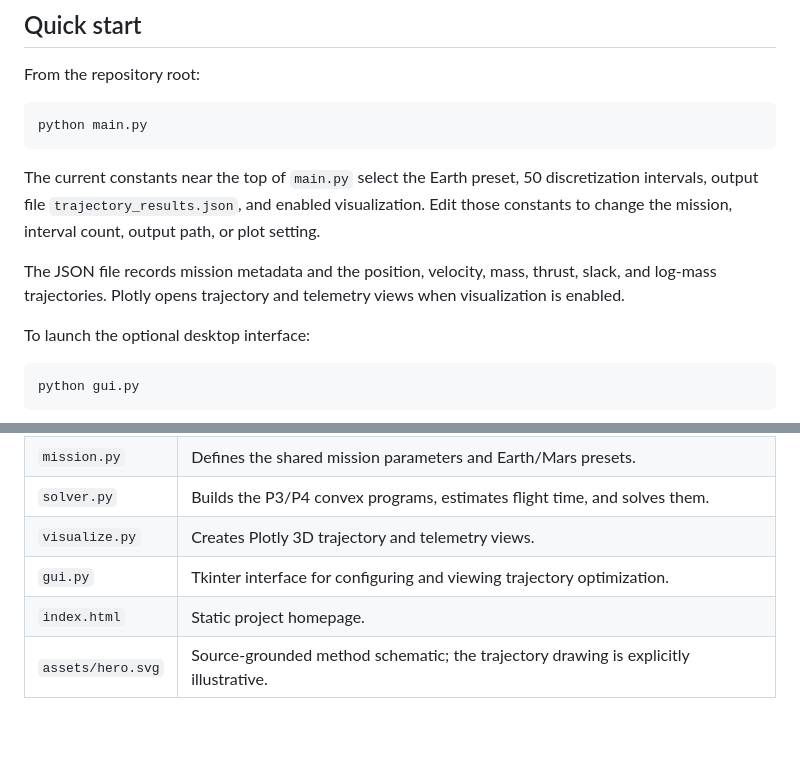
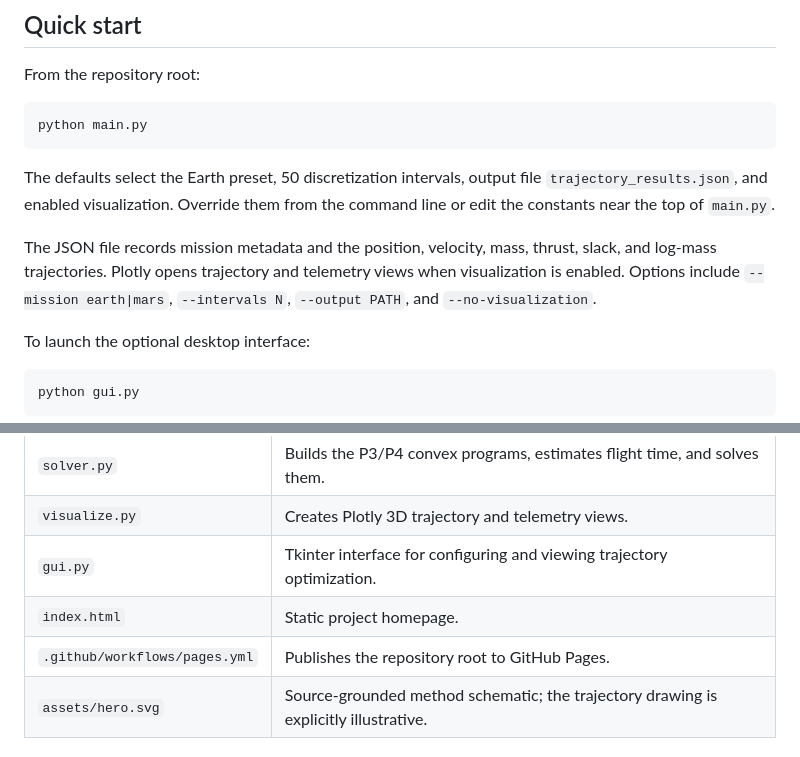
Before and after one commit to PaoShou-China/G-FOLD, a Markdown page: README.md, 2 parts joined by grey strips. Drawn GitHub-style; blank space fills up the shorter version.

Commit message:
Document G-FOLD CLI configuration

````diff
--- a/README.md
+++ b/README.md
@@ -60,9 +60,9 @@ From the repository root:
 python main.py
 ```
 
-The current constants near the top of `main.py` select the Earth preset, 50 discretization intervals, output file `trajectory_results.json`, and enabled visualization. Edit those constants to change the mission, interval count, output path, or plot setting.
+The defaults select the Earth preset, 50 discretization intervals, output file `trajectory_results.json`, and enabled visualization. Override them from the command line or edit the constants near the top of `main.py`.
 
-The JSON file records mission metadata and the position, velocity, mass, thrust, slack, and log-mass trajectories. Plotly opens trajectory and telemetry views when visualization is enabled.
+The JSON file records mission metadata and the position, velocity, mass, thrust, slack, and log-mass trajectories. Plotly opens trajectory and telemetry views when visualization is enabled. Options include `--mission earth|mars`, `--intervals N`, `--output PATH`, and `--no-visualization`.
 
 To launch the optional desktop interface:
 
@@ -80,6 +80,7 @@ python gui.py
 | `visualize.py` | Creates Plotly 3D trajectory and telemetry views. |
 | `gui.py` | Tkinter interface for configuring and viewing trajectory optimization. |
 | `index.html` | Static project homepage. |
+| `.github/workflows/pages.yml` | Publishes the repository root to GitHub Pages. |
 | `assets/hero.svg` | Source-grounded method schematic; the trajectory drawing is explicitly illustrative. |
 
 ## Reproduction notes and limitations
````
